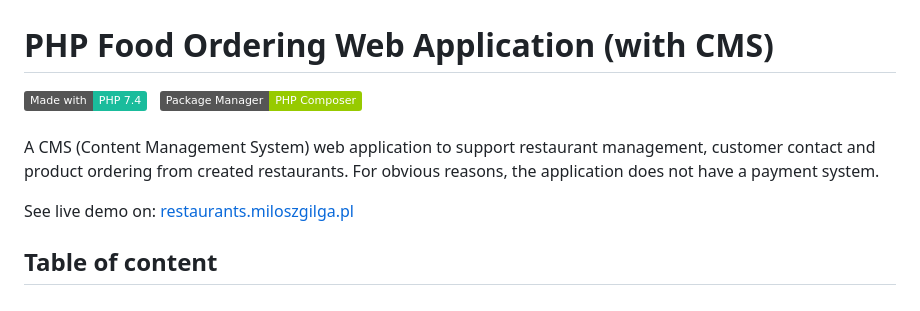
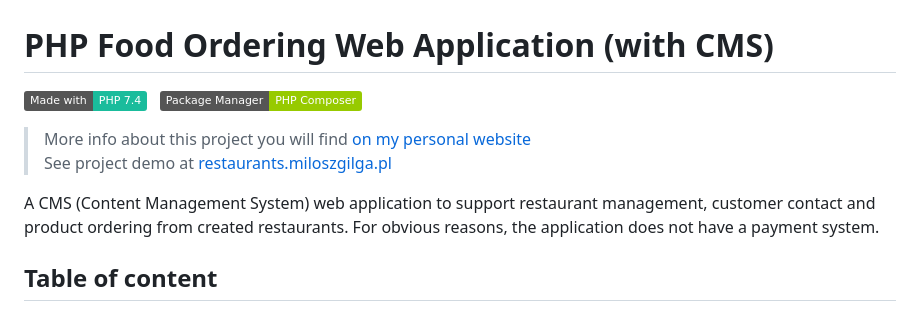
Before and after one commit to milosz08/food-ordering-web-app, a Markdown page: README.md, the part around the change. GitHub-like rendering; badges without logos.

```diff
--- a/README.md
+++ b/README.md
@@ -1,10 +1,12 @@
 # PHP Food Ordering Web Application (with CMS)
-[![Generic badge](https://img.shields.io/badge/Made%20with-PHP%207.4-1abc9c.svg)](https://www.php.net/)&nbsp;&nbsp;
-[![Generic badge](https://img.shields.io/badge/Package%20Manager-PHP%20Composer-green.svg)](https://getcomposer.org/)&nbsp;&nbsp;
-<br><br>
+[![](https://img.shields.io/badge/Made%20with-PHP%207.4-1abc9c.svg)](https://www.php.net/)&nbsp;&nbsp;
+[![](https://img.shields.io/badge/Package%20Manager-PHP%20Composer-green.svg)](https://getcomposer.org/)&nbsp;&nbsp;
+<br>
+> More info about this project you will find [on my personal website](https://miloszgilga.pl/project/food-ordering-web-app)
+> <br>
+> See project demo at [restaurants.miloszgilga.pl](https://restaurants.miloszgilga.pl)
+
 A CMS (Content Management System) web application to support restaurant management, customer contact and product ordering from created restaurants. For obvious reasons, the application does not have a payment system.
-
-See live demo on: [restaurants.miloszgilga.pl](https://restaurants.miloszgilga.pl/)
 
 ## Table of content
 * [About the project](#about-the-project)
```
